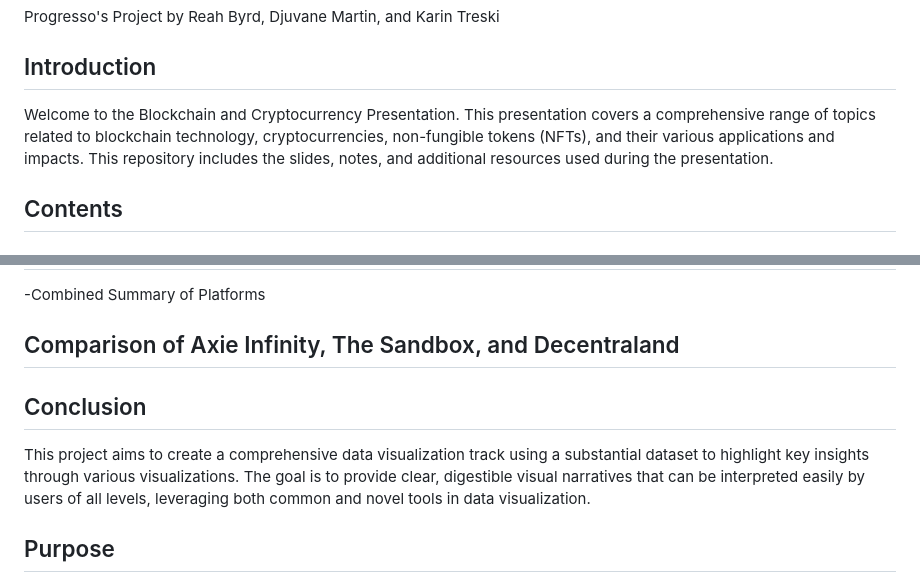
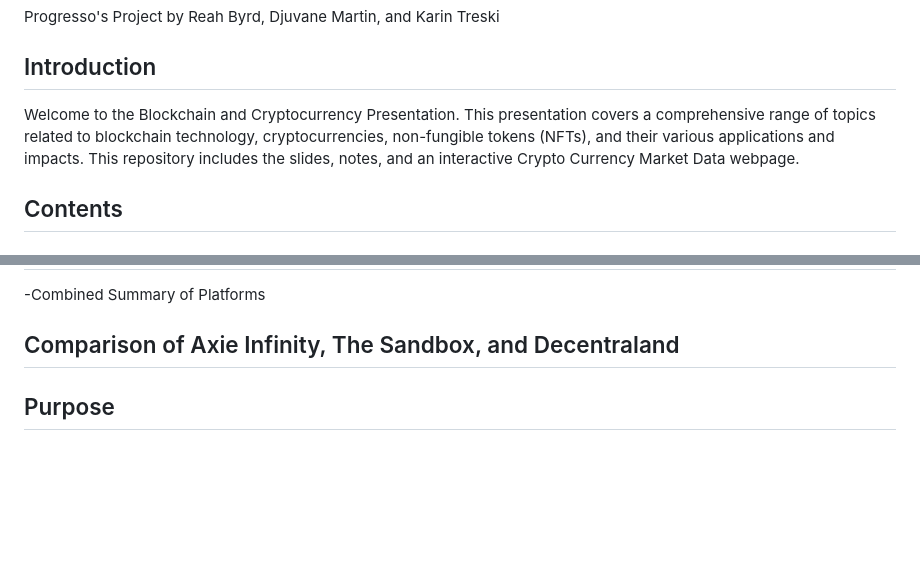
Before and after one commit to duhbooh/dApps-Co_Project_3, a Markdown page: README.md, 2 parts joined by grey strips. Drawn GitHub-style; blank space fills up the shorter version.

```diff
--- a/README.md
+++ b/README.md
@@ -3,7 +3,7 @@ by Reah Byrd, Djuvane Martin, and Karin Treski
 
 ## Introduction
 
-Welcome to the Blockchain and Cryptocurrency Presentation. This presentation covers a comprehensive range of topics related to blockchain technology, cryptocurrencies, non-fungible tokens (NFTs), and their various applications and impacts. This repository includes the slides, notes, and additional resources used during the presentation.
+Welcome to the Blockchain and Cryptocurrency Presentation. This presentation covers a comprehensive range of topics related to blockchain technology, cryptocurrencies, non-fungible tokens (NFTs), and their various applications and impacts. This repository includes the slides, notes, and an interactive Crypto Currency Market Data webpage.
 
 ## Contents
 
@@ -38,11 +38,6 @@ Welcome to the Blockchain and Cryptocurrency Presentation. This presentation cov
 -Combined Summary of Platforms
 
 ## Comparison of Axie Infinity, The Sandbox, and Decentraland
-
-
-## Conclusion
-
-This project aims to create a comprehensive data visualization track using a substantial dataset to highlight key insights through various visualizations. The goal is to provide clear, digestible visual narratives that can be interpreted easily by users of all levels, leveraging both common and novel tools in data visualization.
 
 ## Purpose
 
```
